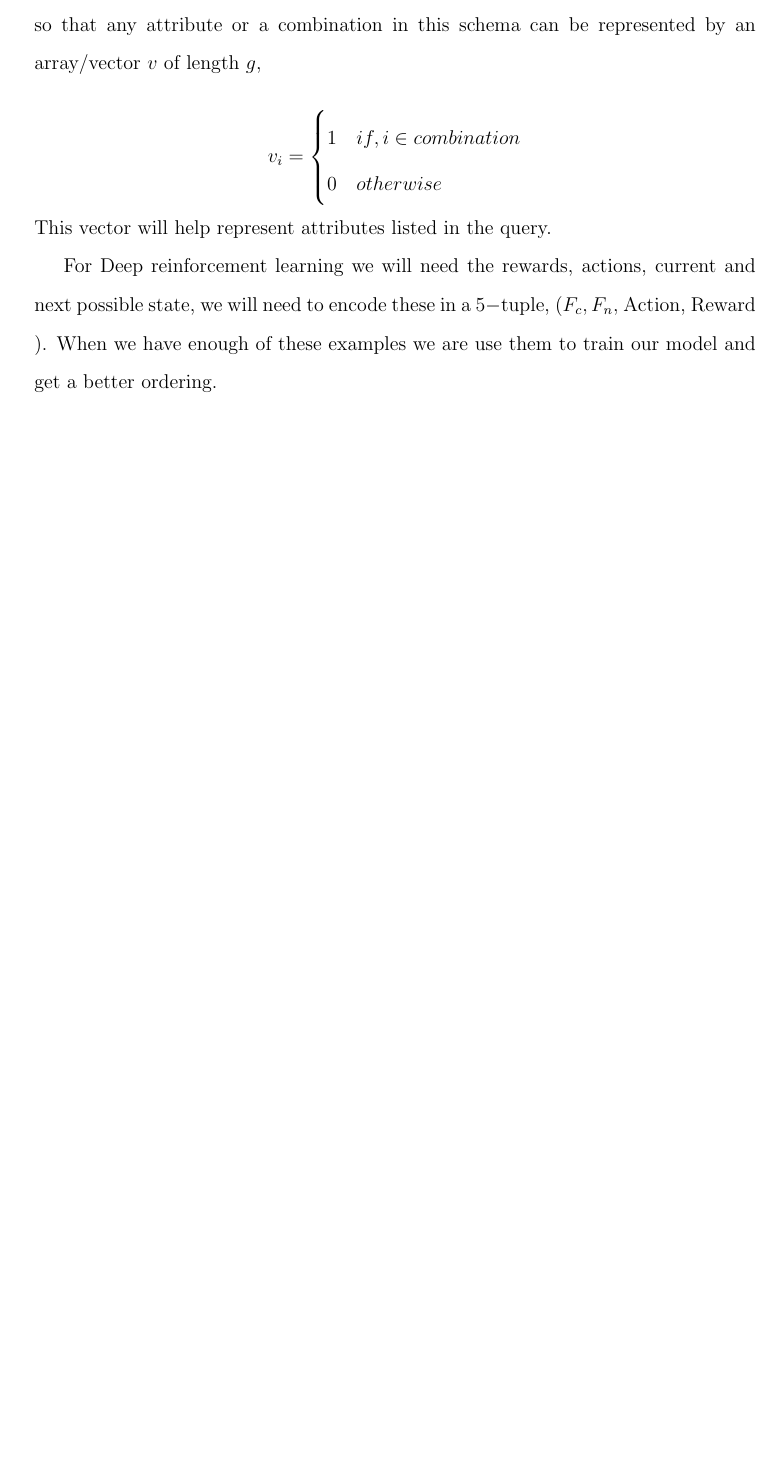
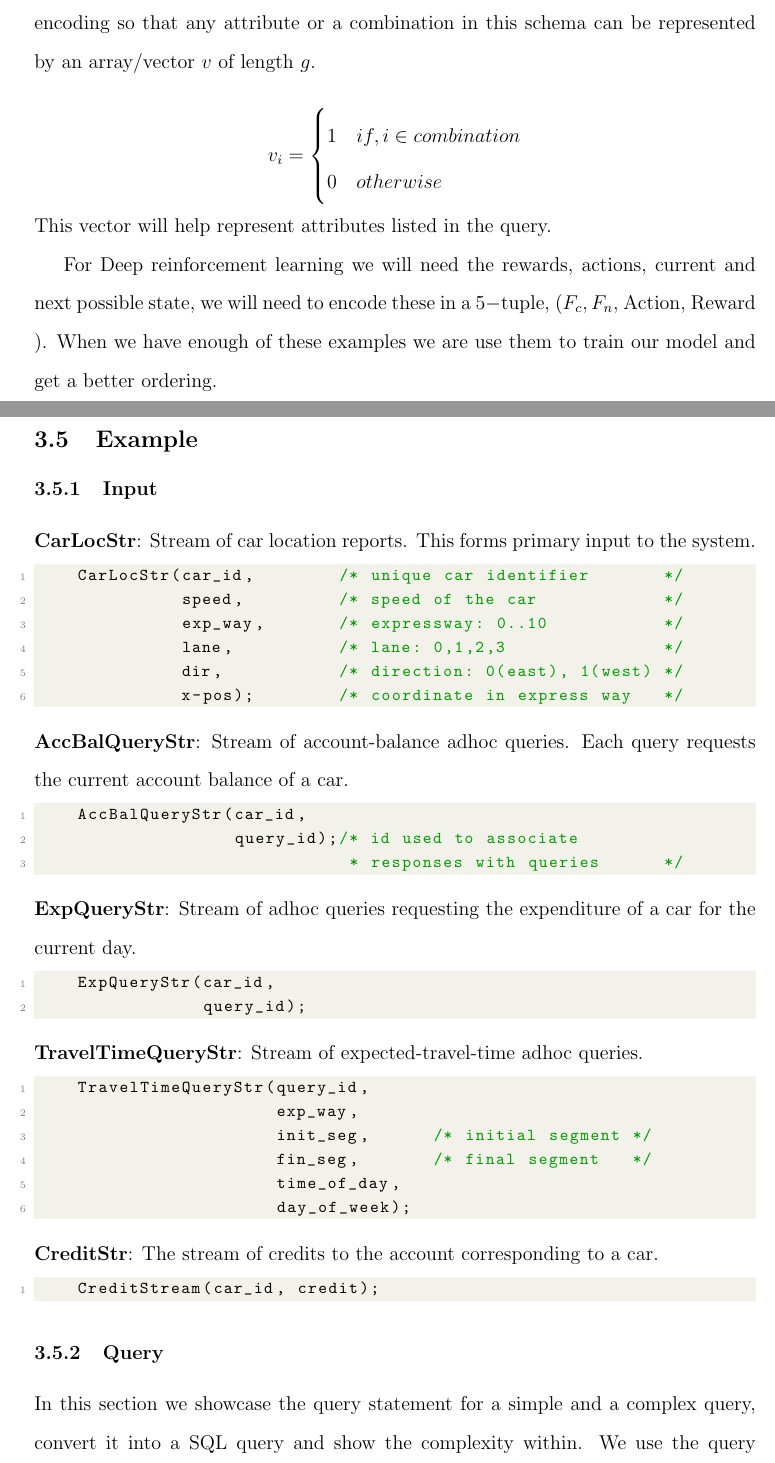
Before and after one commit to heroapoorva/bu-masters-thesis, a LaTeX thesis (thesis-text/thesis.tex, which reads thesis-text/3_Stream_Optimization/stream_optimization.tex): part of page 51 of 56 before the commit and two parts of pages 52 and 53 of 60 after it, the two joined at a grey line, cut so that both start at the same text, the shorter picture padded with empty space. The pictures show the PDF file thesis-text/thesis.pdf that the author committed with the source.

Commit message:
added examples

```diff
--- a/thesis-text/3_Stream_Optimization/stream_optimization.tex
+++ b/thesis-text/3_Stream_Optimization/stream_optimization.tex
@@ -48,3 +59,49 @@ As mentioned eariler, we are going to focus on finding an order of operations to
 \]
 This vector will help represent attributes listed in the query.
 \par For Deep reinforcement learning we will need the rewards, actions, current and next possible state, we will need to encode these in a $5-$tuple, $(F_c,F_n,$ Action, Reward $)$. When we have enough of these examples we are use them to train our model and get a better ordering.
+
+\section{Example}
+\subsection{Input}
+\textbf{CarLocStr}: Stream of car location reports. This forms primary input to the system.
+\begin{lstlisting}[language=SQL]
+    CarLocStr(car_id,        /* unique car identifier       */
+              speed,         /* speed of the car            */
+              exp_way,       /* expressway: 0..10           */
+              lane,          /* lane: 0,1,2,3               */
+              dir,           /* direction: 0(east), 1(west) */
+              x-pos);        /* coordinate in express way   */
+\end{lstlisting}
+\textbf{AccBalQueryStr}: Stream of account-balance adhoc queries. Each query requests the current account balance of a car.
+\begin{lstlisting}[language=SQL]
+    AccBalQueryStr(car_id,
+                   query_id);/* id used to associate
+                              * responses with queries      */
+\end{lstlisting}
+\textbf{ExpQueryStr}: Stream of adhoc queries requesting the expenditure of a car for the current day.
+\begin{lstlisting}[language=SQL]
+    ExpQueryStr(car_id,
+                query_id);
+\end{lstlisting}
+\textbf{TravelTimeQueryStr}: Stream of expected-travel-time adhoc queries.
+\begin{lstlisting}[language=SQL]
+    TravelTimeQueryStr(query_id,
+                       exp_way,
+                       init_seg,      /* initial segment */
+                       fin_seg,       /* final segment   */
+                       time_of_day,
+                       day_of_week);
+\end{lstlisting}
+\textbf{CreditStr}: The stream of credits to the account corresponding to a car.
+\begin{lstlisting}[language=SQL]
+    CreditStream(car_id, credit);
+\end{lstlisting}
+
+\subsection{Query}
+In this section we showcase the query statement for a simple and a complex query, convert it into a SQL query and show the complexity within. We use the query statement from linear road itself.
+\begin{itemize}
+    \item \textbf{Segment Average Speed } : The average speed of the cars in a segment over the last 5 minutes.
+    \item \textbf{Negative Toll Generation} : Negative tolls are provided to cars on two occasions. First, if a car exits on a segment, the toll for the segment is waived; we model this waiver as a negative toll. Second, if a car exits on any of the five segments upstream of an accident segment, a negative toll of \$X is credited to the car's account.
+\end{itemize}
+
+Now to convert the query statement to actual syntax/ query. We start with the simplier one.
+\begin{lstlisting}[language=SQL]
@@ -50,0 +120 @@ This vector will help represent attributes listed in the query.
+\begin{lstlisting}[language=SQL]
```
Also changed, not shown: thesis-text/thesis.bib (+6 -0 lines), thesis-text/thesis.pdf, thesis-text/3_Stream_Optimization/stream_optimization.tex (53 more changed lines), 8 other files.
